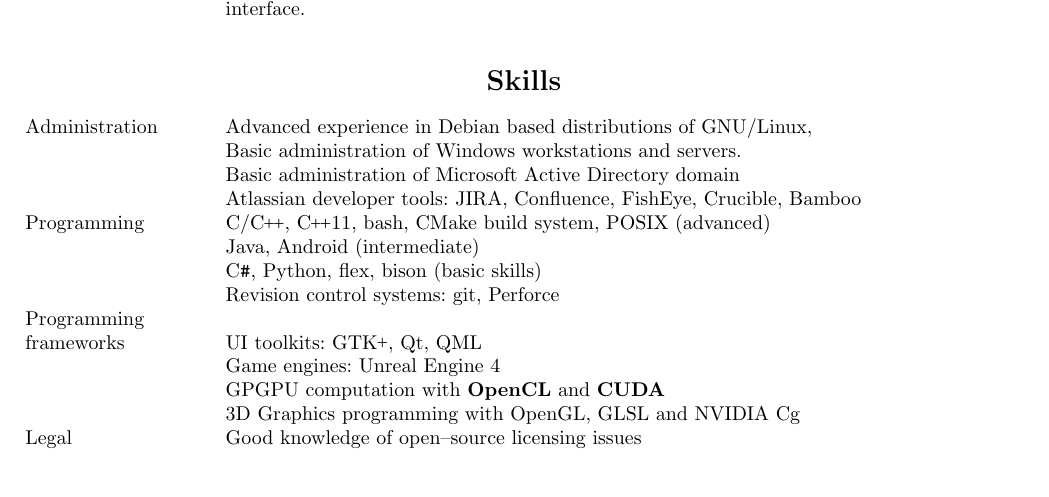
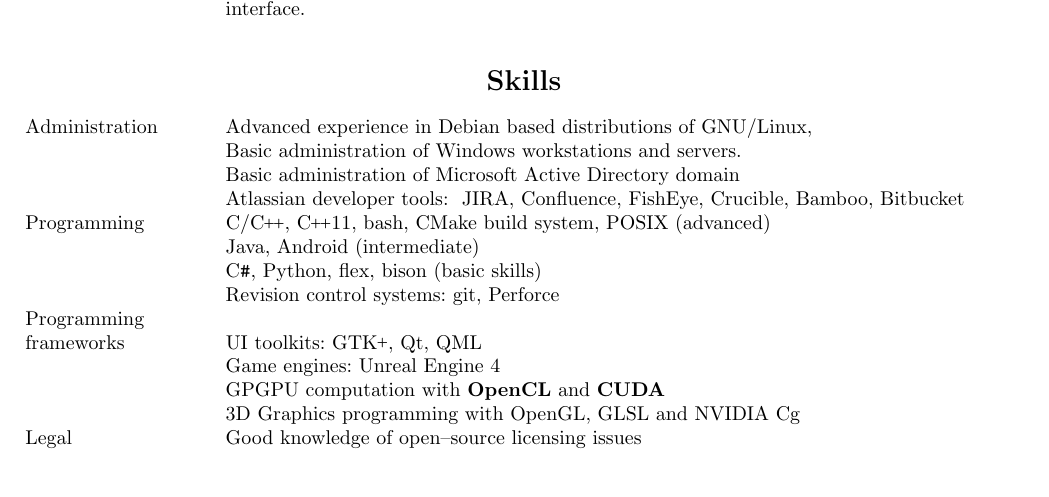
Before and after one commit to MiKom/resume, a LaTeX CV (cv.tex, which reads skills.tex): part of page 2 of 3, cut so that both start at the same text. Compiled offline with pdfLaTeX.

Commit message:
LaTeX fix

```diff
--- a/skills.tex
+++ b/skills.tex
@@ -10,8 +10,8 @@
 	\inEnglish{Basic administration of Microsoft Active Directory domain}
 	\inPolish{Podstawowa administracja domeną Active Directory}
 \entry*
-	\inEnglish{Atlassian developer tools: JIRA, Confluence, FishEye, Crucible, Bamboo}
-	\inPolish{Narzędzia developerskie Atlassian: JIRA, Confluence, FishEye, Crucible, Bamboo}
+	\inEnglish{Atlassian developer tools:} \inPolish{Narzędzia developerskie Atlassian:}
+	JIRA, Confluence, FishEye, Crucible, Bamboo, Bitbucket
 \entry*[\inEnglish{Programming}\inPolish{Programowanie}]
 	C/\CC, \CC11, bash, \inEnglish{CMake build system}\inPolish{system budowania CMake},
 	POSIX
```
